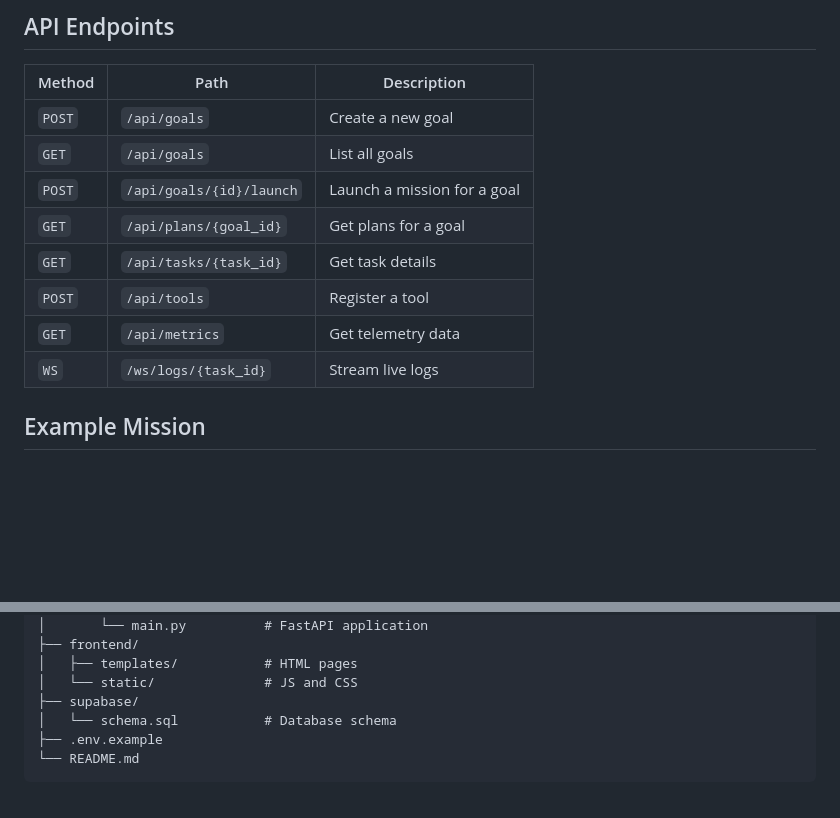
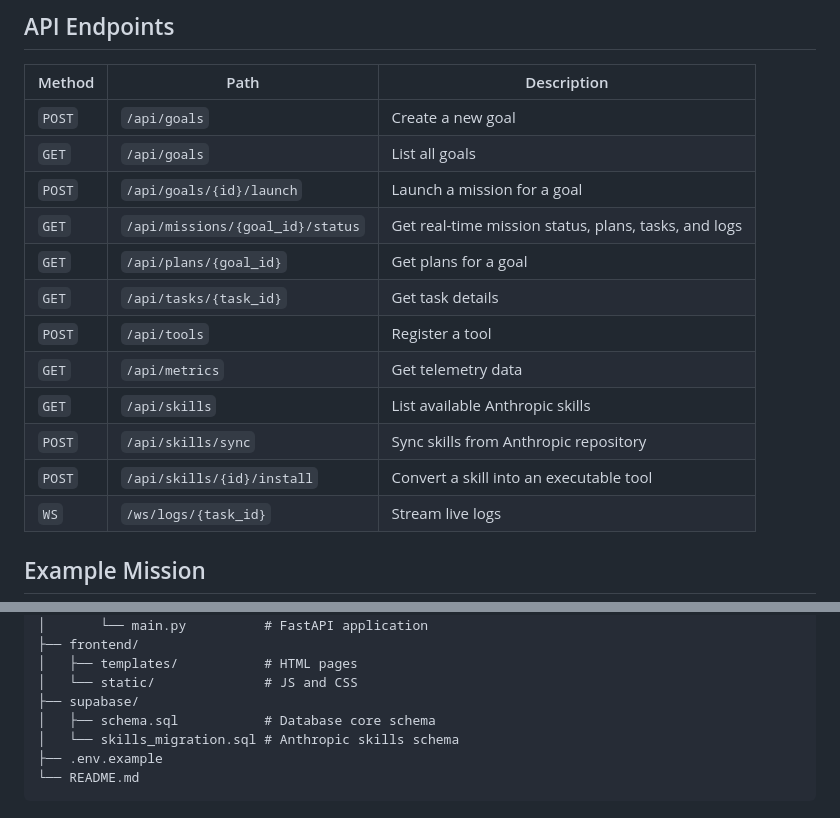
Before and after one commit to vyom-modi/AEGIS, a Markdown page: README.md, 2 parts joined by grey strips. Drawn GitHub-style; blank space fills up the shorter version.

Commit message:
docs: sync api endpoints and project structure tree with recent additions

````diff
--- a/README.md
+++ b/README.md
@@ -119,10 +119,14 @@ Open `frontend/templates/dashboard.html` in your browser. The frontend connects
 | `POST` | `/api/goals` | Create a new goal |
 | `GET` | `/api/goals` | List all goals |
 | `POST` | `/api/goals/{id}/launch` | Launch a mission for a goal |
+| `GET` | `/api/missions/{goal_id}/status` | Get real-time mission status, plans, tasks, and logs |
 | `GET` | `/api/plans/{goal_id}` | Get plans for a goal |
 | `GET` | `/api/tasks/{task_id}` | Get task details |
 | `POST` | `/api/tools` | Register a tool |
 | `GET` | `/api/metrics` | Get telemetry data |
+| `GET` | `/api/skills` | List available Anthropic skills |
+| `POST` | `/api/skills/sync` | Sync skills from Anthropic repository |
+| `POST` | `/api/skills/{id}/install` | Convert a skill into an executable tool |
 | `WS` | `/ws/logs/{task_id}` | Stream live logs |
 
 ## Example Mission
@@ -170,7 +174,8 @@ AEGIS/
 │   ├── templates/           # HTML pages
 │   └── static/              # JS and CSS
 ├── supabase/
-│   └── schema.sql           # Database schema
+│   ├── schema.sql           # Database core schema
+│   └── skills_migration.sql # Anthropic skills schema
 ├── .env.example
 └── README.md
 ```
````
